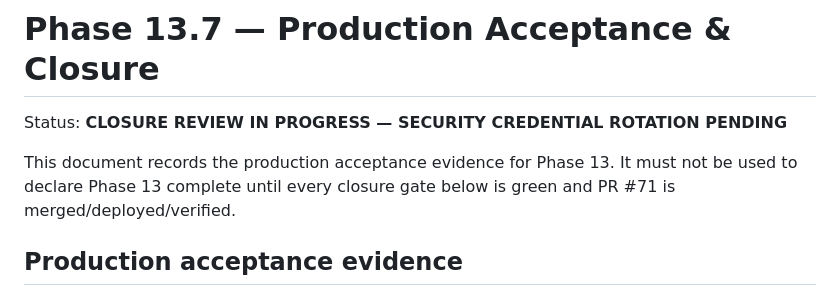
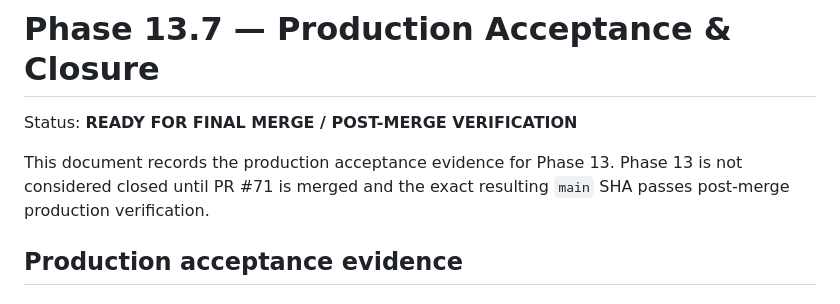
Before and after one commit to RCITCS/RC_IT_CONSULTING_SERVICES, a Markdown page: docs/PHASE_13_CLOSURE.md, the part around one of its changes. Drawn GitHub-style.

```diff
--- a/docs/PHASE_13_CLOSURE.md
+++ b/docs/PHASE_13_CLOSURE.md
@@ -1,8 +1,8 @@
 # Phase 13.7 — Production Acceptance & Closure
 
-Status: **CLOSURE REVIEW IN PROGRESS — SECURITY CREDENTIAL ROTATION PENDING**
+Status: **READY FOR FINAL MERGE / POST-MERGE VERIFICATION**
 
-This document records the production acceptance evidence for Phase 13. It must not be used to declare Phase 13 complete until every closure gate below is green and PR #71 is merged/deployed/verified.
+This document records the production acceptance evidence for Phase 13. Phase 13 is not considered closed until PR #71 is merged and the exact resulting `main` SHA passes post-merge production verification.
 
 ## Production acceptance evidence
 
```
Also changed, not shown: other parts of docs/PHASE_13_CLOSURE.md (+16 -16 lines).
